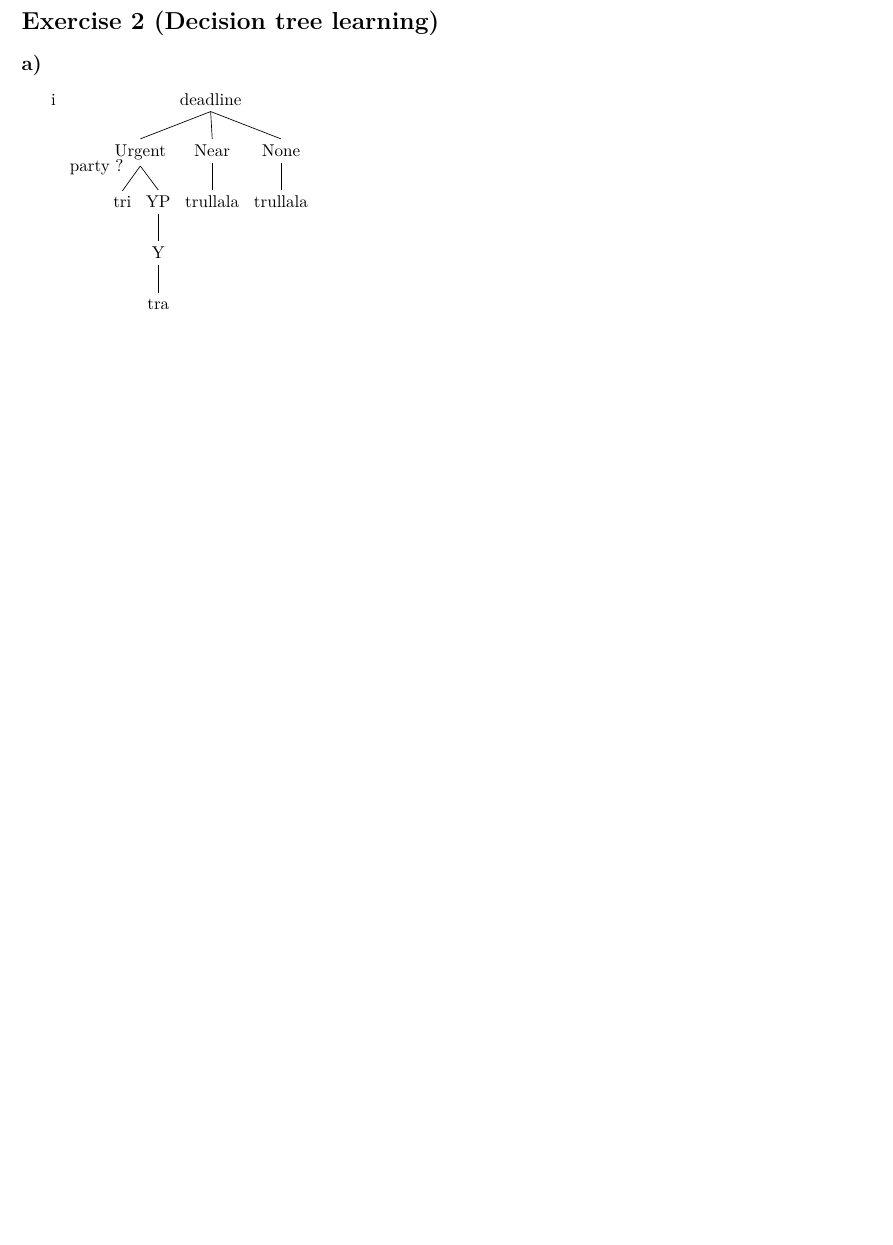
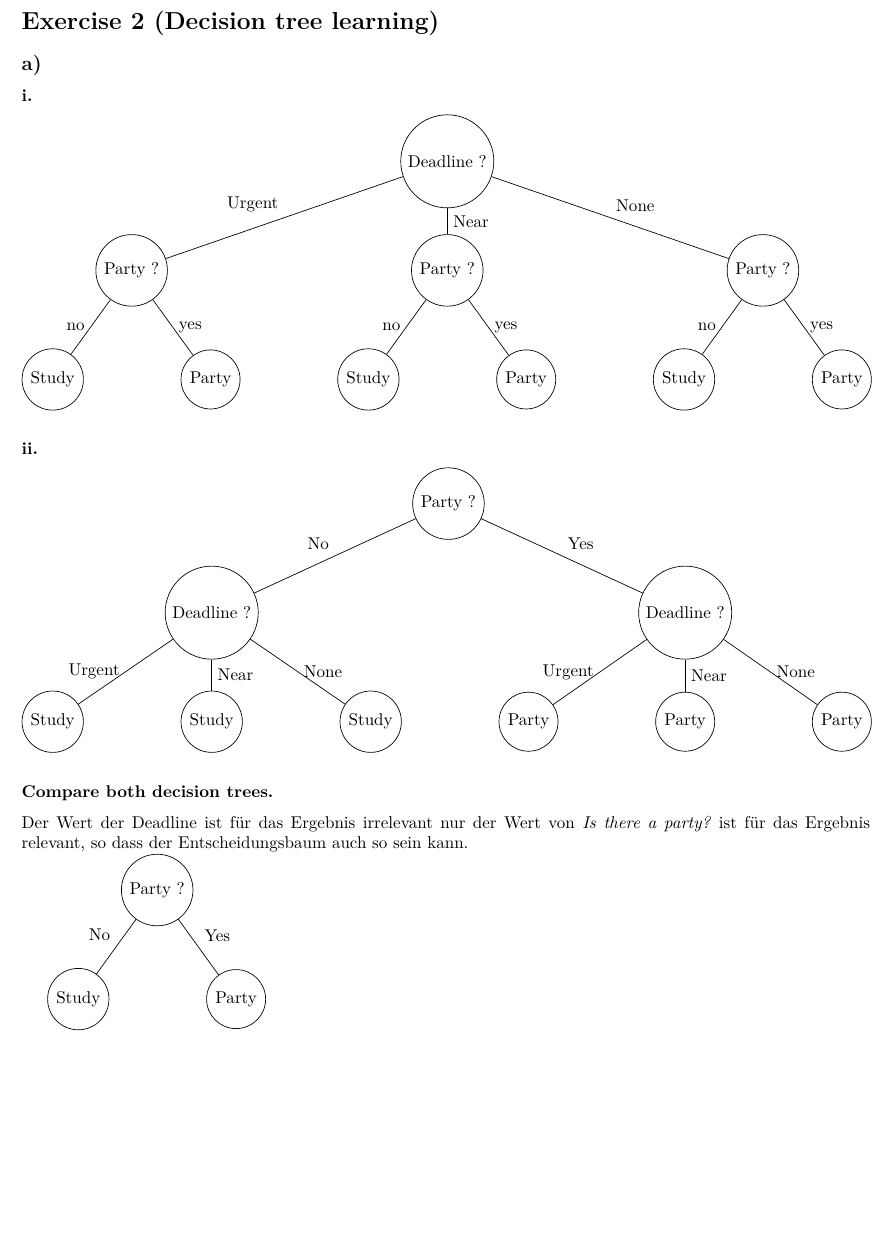
Before and after one commit to haukeD/Maschinlerning-sheet4, a LaTeX document (sheet4.tex): part of page 3 of 3, cut so that both start at the same text, the shorter picture padded with empty space. Compiled offline with pdfLaTeX.

Commit message:
Aufgabe 2 in Bearbeitung

```diff
--- a/sheet4.tex
+++ b/sheet4.tex
@@ -356,20 +356,81 @@ A & B & C & D & $A \land B$ & $C \land D$ & $[A \land B] \lor [C \land D]$ \\
 
 \subsection{a)}
 
-\begin{enumerate}[i]
+\subsubsection{i.}
 
-\item
-
-\Tree [.deadline
-    [.Urgent
-        \edge node[auto=right,pos=.6] {party ?};
-        [. tri ]
-        [.YP [.Y tra ] ] ]
-    [.Near trullala ]
-    [.None trullala ] ]
-
-\end{enumerate}
+\begin{tikzpicture}[every tree node/.style={draw,circle},
+   level distance=2.25cm,sibling distance=2cm,
+   edge from parent path={(\tikzparentnode) -- (\tikzchildnode)}]
+\Tree
+[.{Deadline ?}
+    \edge node[auto=right] {Urgent};
+    [.{Party ?}
+       \edge node[midway,left] {no};
+       [.Study ]
+       \edge node[midway,right] {yes};
+       [.Party ]
+    ]
+    \edge node[auto=left] {Near};
+    [.{Party ?}
+        \edge node[midway,left] {no};
+        [.Study ]
+        \edge node[midway,right] {yes};
+        [.Party ]
+    ]
+    \edge node[auto=left] {None};
+    [.{Party ?}
+        \edge node[midway,left] {no};
+        [.Study ]
+        \edge node[midway,right] {yes};
+        [.Party ]
+    ]
+]
+\end{tikzpicture}
 
 
+\subsubsection{ii.}
+
+\begin{tikzpicture}[every tree node/.style={draw,circle},
+   level distance=2.25cm,sibling distance=2cm,
+   edge from parent path={(\tikzparentnode) -- (\tikzchildnode)}]
+\Tree
+[.{Party ?}
+    \edge node[auto=right] {No};
+    [.{Deadline ?}
+       \edge node[midway,left] {Urgent};
+       [.Study ]
+       \edge node[midway,right] {Near};
+       [.Study ]
+       \edge node[midway,right] {None};
+        [.Study ]
+    ]
+    \edge node[auto=left] {Yes};
+    [.{Deadline ?}
+        \edge node[midway,left] {Urgent};
+        [.Party ]
+        \edge node[midway,right] {Near};
+        [.Party ]
+        \edge node[midway,right] {None};
+        [.Party ]
+    ]
+]
+\end{tikzpicture}
+
+\subsubsection{Compare both decision trees.}
+
+Der Wert der Deadline ist für das Ergebnis irrelevant nur der Wert von \textit{Is there a party?} ist für das Ergebnis relevant, so dass der
+Entscheidungsbaum auch so sein kann.
+
+\begin{tikzpicture}[every tree node/.style={draw,circle},
+   level distance=2.25cm,sibling distance=2cm,
+   edge from parent path={(\tikzparentnode) -- (\tikzchildnode)}]
+\Tree
+[.{Party ?}
+    \edge node[auto=right] {No};
+    [.Study ]
+    \edge node[auto=left] {Yes};
+    [.Party ]
+]
+\end{tikzpicture}
 
 \end{document}
```
Also changed, not shown: sheet4.tex (16 more changed lines), 1 other file.
